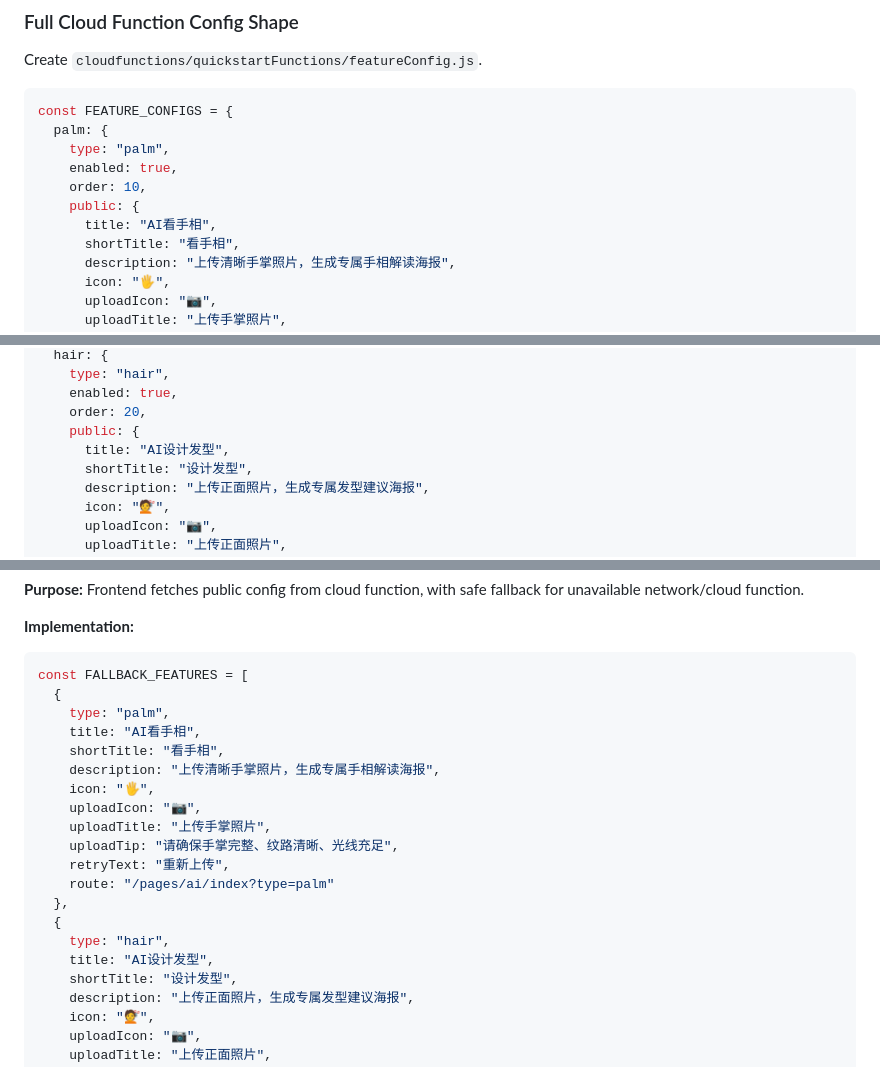
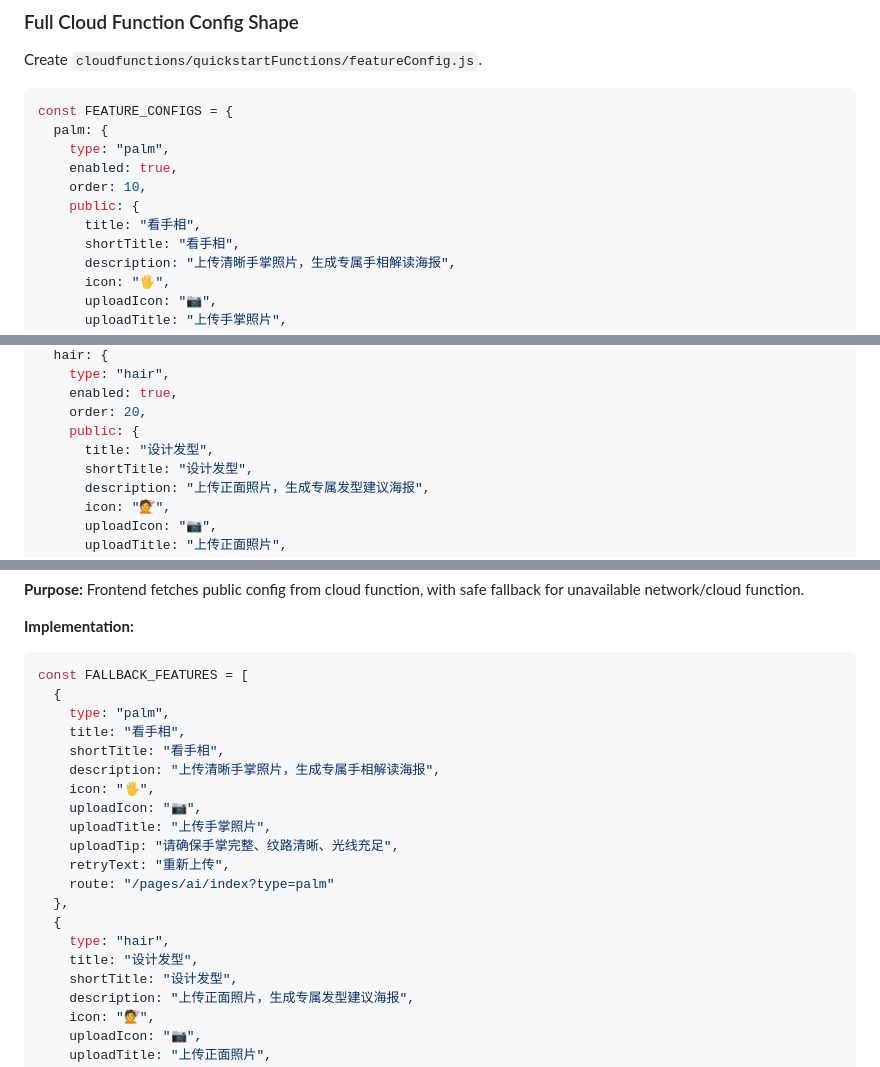
Before and after one commit to drtk712/bullshit, a Markdown page: docs/plans/2026-05-03-miniapp-frontend-refactor.md, 3 parts joined by grey strips. GitHub-like rendering.

```diff
--- a/docs/plans/2026-05-03-miniapp-frontend-refactor.md
+++ b/docs/plans/2026-05-03-miniapp-frontend-refactor.md
@@ -85,7 +85,7 @@ const FEATURE_CONFIGS = {
     enabled: true,
     order: 10,
     public: {
-      title: "AI看手相",
+      title: "看手相",
       shortTitle: "看手相",
       description: "上传清晰手掌照片，生成专属手相解读海报",
       icon: "🖐️",
@@ -116,7 +116,7 @@ Text should be in Chinese. Format: vertical poster, clean layout, professional l
     enabled: true,
     order: 20,
     public: {
-      title: "AI设计发型",
+      title: "设计发型",
       shortTitle: "设计发型",
       description: "上传正面照片，生成专属发型建议海报",
       icon: "💇",
@@ -560,7 +560,7 @@ background_tasks.add_task(
 const FALLBACK_FEATURES = [
   {
     type: "palm",
-    title: "AI看手相",
+    title: "看手相",
     shortTitle: "看手相",
     description: "上传清晰手掌照片，生成专属手相解读海报",
     icon: "🖐️",
@@ -572,7 +572,7 @@ const FALLBACK_FEATURES = [
   },
   {
     type: "hair",
-    title: "AI设计发型",
+    title: "设计发型",
     shortTitle: "设计发型",
     description: "上传正面照片，生成专属发型建议海报",
     icon: "💇",
```
Also changed, not shown: other parts of docs/plans/2026-05-03-miniapp-frontend-refactor.md (+2 -2 lines), docs/plans/2026-05-03-user-points-tasks-design.md (+3 -3 lines).
